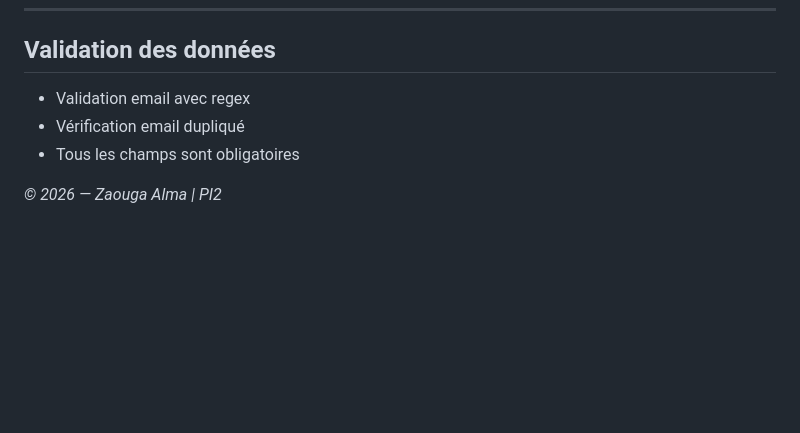
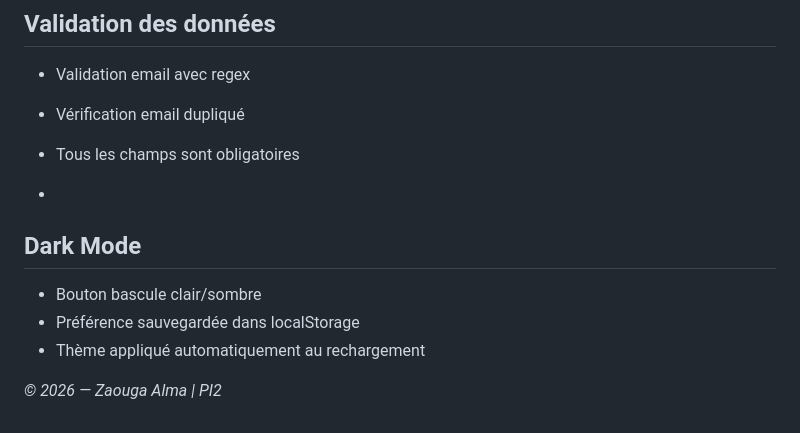
Before and after one commit to Alma-zaouga/zaouga_alma_student-manager, a Markdown page: README.md, the part around the change. GitHub-like rendering; blank space fills up the shorter version.

Commit message:
Add dark mode with localStorage preference

```diff
--- a/README.md
+++ b/README.md
@@ -128,4 +128,10 @@ git clone https://github.com/[votre-username]/zaouga_alma_student-manager.git
 - Vérification email dupliqué
 - Tous les champs sont obligatoires
 
+-
+## Dark Mode
+- Bouton bascule clair/sombre
+- Préférence sauvegardée dans localStorage
+- Thème appliqué automatiquement au rechargement
+
 *© 2026 — Zaouga Alma | PI2*
```
